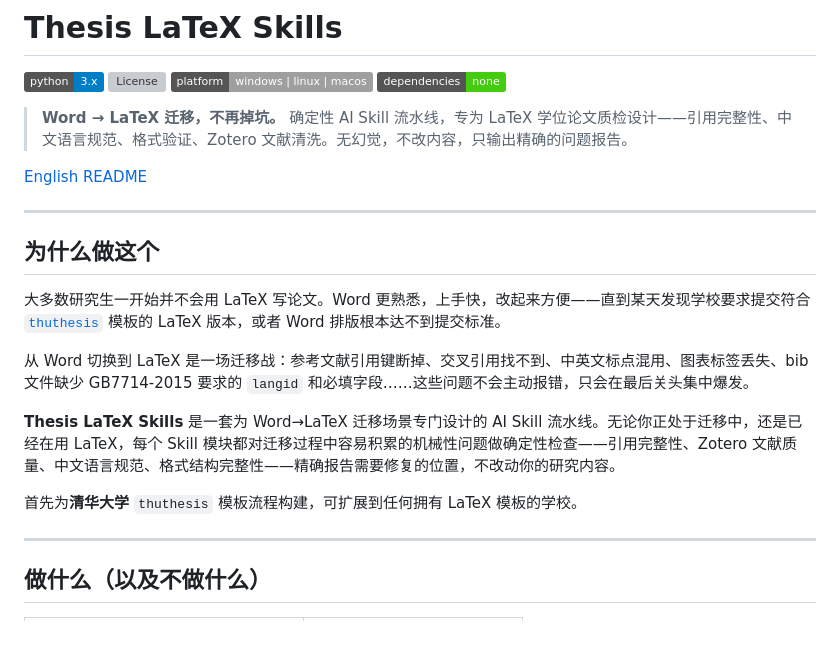
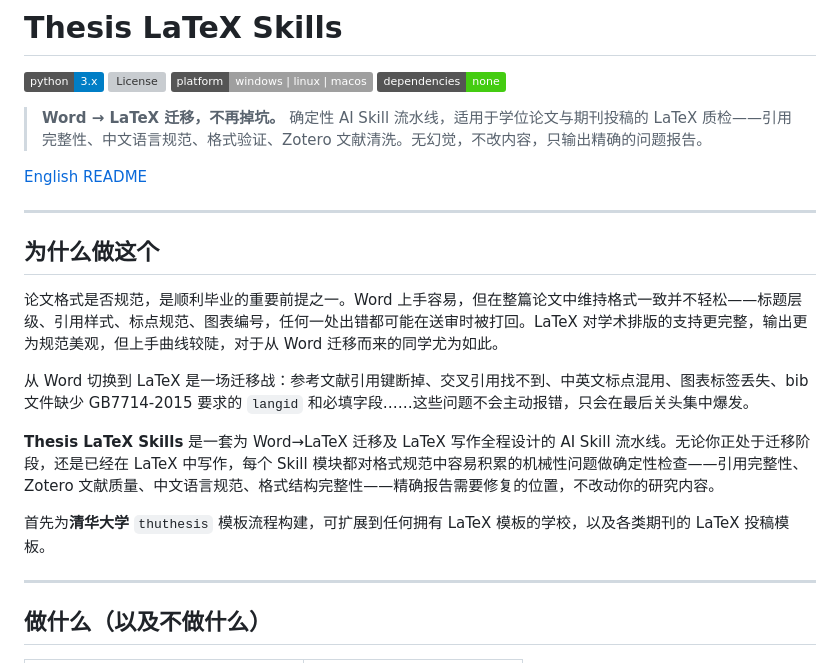
Before and after one commit to quzhiii/thesis-skills, a Markdown page: README.zh-CN.md, the part around the change. Rendered like a GitHub page; badges without logos; blank space fills up the shorter version; grey boxes are pictures that could not be loaded.

```diff
--- a/README.zh-CN.md
+++ b/README.zh-CN.md
@@ -6,7 +6,7 @@
 ![No dependencies](https://img.shields.io/badge/dependencies-none-brightgreen)
 
 > **Word → LaTeX 迁移，不再掉坑。**
-> 确定性 AI Skill 流水线，专为 LaTeX 学位论文质检设计——引用完整性、中文语言规范、格式验证、Zotero 文献清洗。无幻觉，不改内容，只输出精确的问题报告。
+> 确定性 AI Skill 流水线，适用于学位论文与期刊投稿的 LaTeX 质检——引用完整性、中文语言规范、格式验证、Zotero 文献清洗。无幻觉，不改内容，只输出精确的问题报告。
 
 [English README](README.md)
 
@@ -14,13 +14,13 @@
 
 ## 为什么做这个
 
-大多数研究生一开始并不会用 LaTeX 写论文。Word 更熟悉，上手快，改起来方便——直到某天发现学校要求提交符合 [`thuthesis`](https://github.com/tuna/thuthesis) 模板的 LaTeX 版本，或者 Word 排版根本达不到提交标准。
+论文格式是否规范，是顺利毕业的重要前提之一。Word 上手容易，但在整篇论文中维持格式一致并不轻松——标题层级、引用样式、标点规范、图表编号，任何一处出错都可能在送审时被打回。LaTeX 对学术排版的支持更完整，输出更为规范美观，但上手曲线较陡，对于从 Word 迁移而来的同学尤为如此。
 
 从 Word 切换到 LaTeX 是一场迁移战：参考文献引用键断掉、交叉引用找不到、中英文标点混用、图表标签丢失、bib 文件缺少 GB7714-2015 要求的 `langid` 和必填字段……这些问题不会主动报错，只会在最后关头集中爆发。
 
-**Thesis LaTeX Skills** 是一套为 Word→LaTeX 迁移场景专门设计的 AI Skill 流水线。无论你正处于迁移中，还是已经在用 LaTeX，每个 Skill 模块都对迁移过程中容易积累的机械性问题做确定性检查——引用完整性、Zotero 文献质量、中文语言规范、格式结构完整性——精确报告需要修复的位置，不改动你的研究内容。
+**Thesis LaTeX Skills** 是一套为 Word→LaTeX 迁移及 LaTeX 写作全程设计的 AI Skill 流水线。无论你正处于迁移阶段，还是已经在 LaTeX 中写作，每个 Skill 模块都对格式规范中容易积累的机械性问题做确定性检查——引用完整性、Zotero 文献质量、中文语言规范、格式结构完整性——精确报告需要修复的位置，不改动你的研究内容。
 
-首先为**清华大学** `thuthesis` 模板流程构建，可扩展到任何拥有 LaTeX 模板的学校。
+首先为**清华大学** `thuthesis` 模板流程构建，可扩展到任何拥有 LaTeX 模板的学校，以及各类期刊的 LaTeX 投稿模板。
 
 ---
 
```
Also changed, not shown: README.md (+6 -4 lines).
